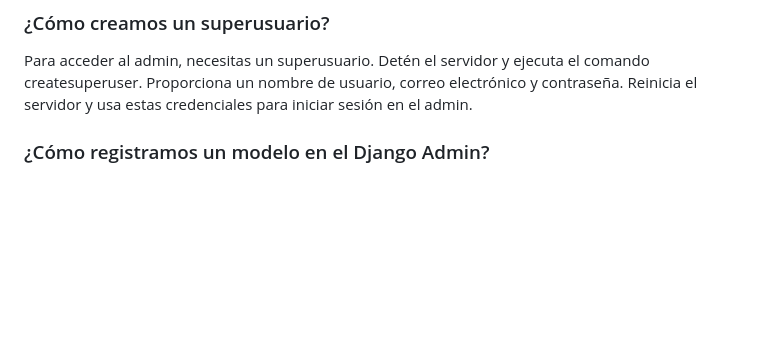
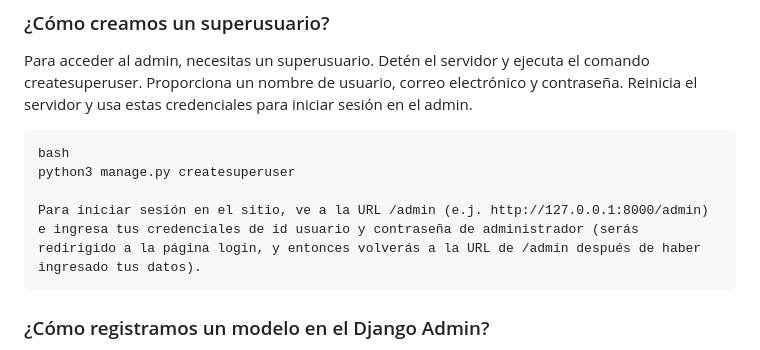
Before and after one commit to kathBD/Coffee_shop_Django, a Markdown page: README.md, the part around the change. Rendered like a GitHub page; blank space fills up the shorter version.

Commit message:
apuntes-admin

````diff
--- a/README.md
+++ b/README.md
@@ -6,6 +6,12 @@ Primero, asegúrate de que el proyecto de Django esté corriendo. Luego, accede
 
 ### ¿Cómo creamos un superusuario?
 Para acceder al admin, necesitas un superusuario. Detén el servidor y ejecuta el comando createsuperuser. Proporciona un nombre de usuario, correo electrónico y contraseña. Reinicia el servidor y usa estas credenciales para iniciar sesión en el admin.
+```
+bash
+python3 manage.py createsuperuser
+
+Para iniciar sesión en el sitio, ve a la URL /admin (e.j. http://127.0.0.1:8000/admin) e ingresa tus credenciales de id usuario y contraseña de administrador (serás redirigido a la página login, y entonces volverás a la URL de /admin después de haber ingresado tus datos).
+```
 
 ### ¿Cómo registramos un modelo en el Django Admin?
 - Abre el archivo admin.py dentro de tu aplicación.
````
